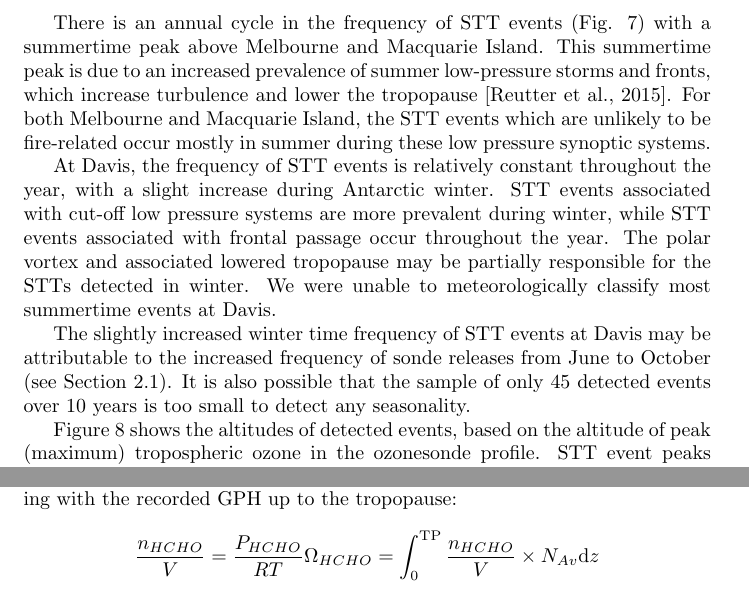
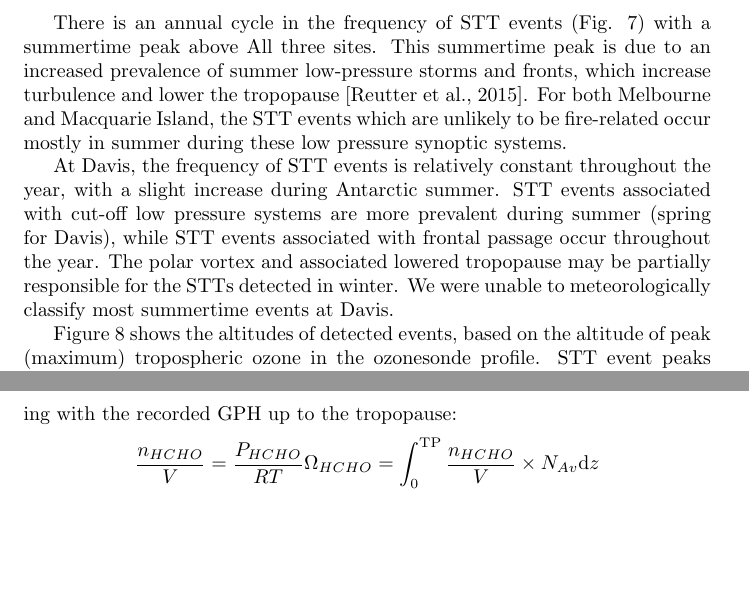
Before and after one commit to jibbals/ozonepaper, a LaTeX paper (full_article.tex): two parts of pages 17 and 22 of 34, joined at a grey line, cut so that both start at the same text, the shorter picture padded with empty space. Compiled offline with pdfLaTeX.

```diff
--- a/full_article.tex
+++ b/full_article.tex
@@ -377,17 +377,16 @@
     \end{center}
   \end{figure}
 
-  There is an annual cycle in the frequency of STT events  (Fig. \ref{fig:SummarySeasonality}) with a summertime peak above Melbourne and Macquarie Island.
+  There is an annual cycle in the frequency of STT events  (Fig. \ref{fig:SummarySeasonality}) with a summertime peak above All three sites.
   This summertime peak is due to an increased prevalence of summer low-pressure storms and fronts, which increase turbulence and lower the tropopause \citep{Reutter2015}.
   For both Melbourne and Macquarie Island, the STT events which are unlikely to be fire-related occur mostly in summer during these low pressure synoptic systems.
 
-  At Davis, the frequency of STT events is relatively constant throughout the year, with a slight increase during Antarctic winter.
-  STT events associated with cut-off low pressure systems are more prevalent during winter, while STT events associated with frontal passage occur throughout the year.
+  At Davis, the frequency of STT events is relatively constant throughout the year, with a slight increase during Antarctic summer.
+  STT events associated with cut-off low pressure systems are more prevalent during summer (spring for Davis), while STT events associated with frontal passage occur throughout the year.
   The polar vortex and associated lowered tropopause may be partially responsible for the STTs detected in winter.
   We were unable to meteorologically classify most summertime events at Davis.
 
-  The slightly increased winter time frequency of STT events at Davis may be attributable to the increased frequency of sonde releases from June to October (see Section \ref{Section:ozonesondes}).
-  It is also possible that the sample of only 45 detected events over 10 years is too small to detect any seasonality.
+  %The increased winter time frequency of STT events at Davis (relative to Macquarie and Melbourne) may be due to increased polar jet stream activity at this time.
 
   Figure \ref{fig:SummaryAltitudes} shows the altitudes of detected events, based on the altitude of peak (maximum) tropospheric ozone in the ozonesonde profile.
   STT event peaks most commonly occur at 6 -- 10~km above Melbourne and 6 -- 9~km at Davis but are distributed more evenly at Macquarie Island from ~4 -- 7.5 kilometres altitude.
```
Also changed, not shown: figures/summary_altitude.png, figures/summary_season.png, full_article.pdf, full_article.tex (2 more changed lines).
